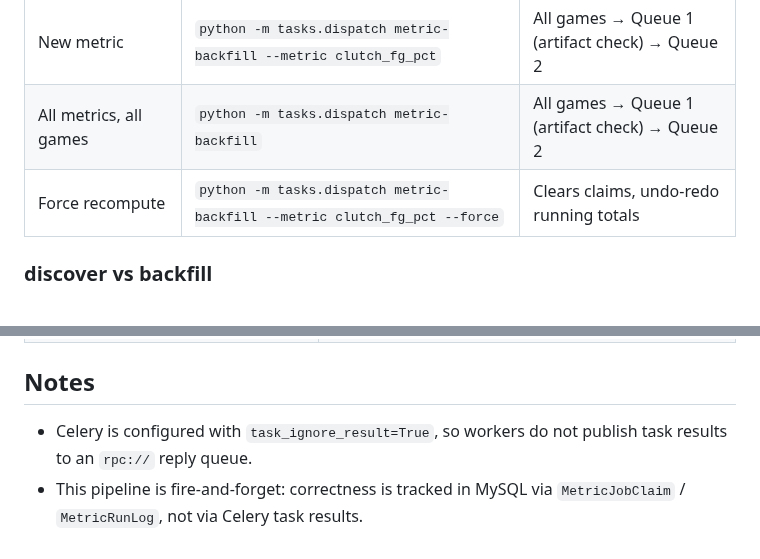
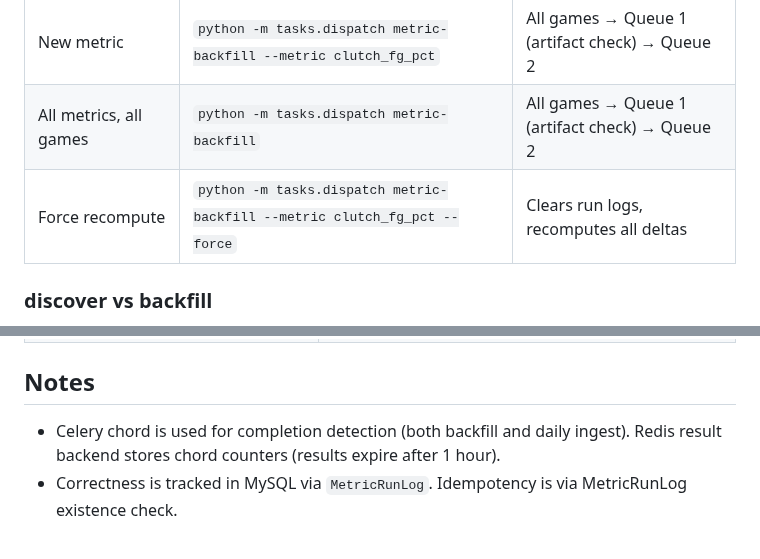
Before and after one commit to xidui/funba, a Markdown page: EVENT_DRIVEN_ARCH.md, 2 parts joined by grey strips. GitHub-like rendering.

```diff
--- a/EVENT_DRIVEN_ARCH.md
+++ b/EVENT_DRIVEN_ARCH.md
@@ -41,7 +41,7 @@ Dead-letter exchange:
 | Single game | `python -m tasks.dispatch game 0022400909` | One game → Queue 1 |
 | New metric | `python -m tasks.dispatch metric-backfill --metric clutch_fg_pct` | All games → Queue 1 (artifact check) → Queue 2 |
 | All metrics, all games | `python -m tasks.dispatch metric-backfill` | All games → Queue 1 (artifact check) → Queue 2 |
-| Force recompute | `python -m tasks.dispatch metric-backfill --metric clutch_fg_pct --force` | Clears claims, undo-redo running totals |
+| Force recompute | `python -m tasks.dispatch metric-backfill --metric clutch_fg_pct --force` | Clears run logs, recomputes all deltas |
 
 ### discover vs backfill
 
@@ -180,5 +180,5 @@ python -m tasks.dispatch metric-backfill --season 22025 --force
 
 ## Notes
 
-- Celery is configured with `task_ignore_result=True`, so workers do not publish task results to an `rpc://` reply queue.
-- This pipeline is fire-and-forget: correctness is tracked in MySQL via `MetricJobClaim` / `MetricRunLog`, not via Celery task results.
+- Celery chord is used for completion detection (both backfill and daily ingest). Redis result backend stores chord counters (results expire after 1 hour).
+- Correctness is tracked in MySQL via `MetricRunLog`. Idempotency is via MetricRunLog existence check.
```
Also changed, not shown: ISSUES.md (+1 -2 lines).
